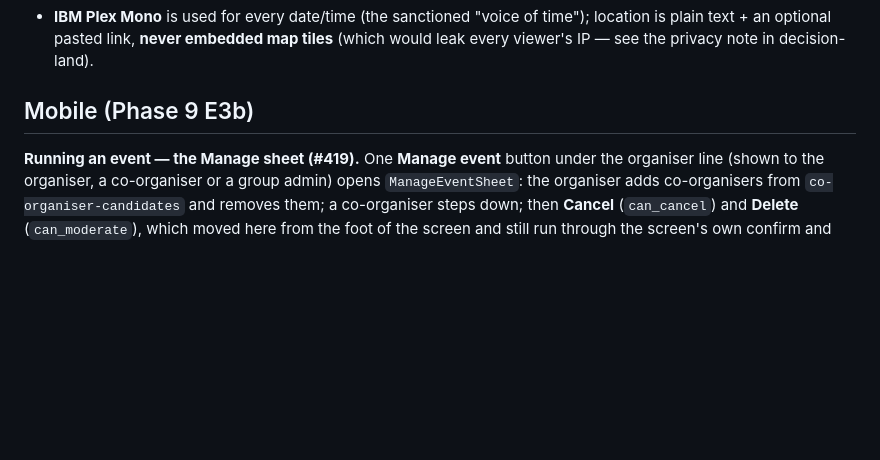
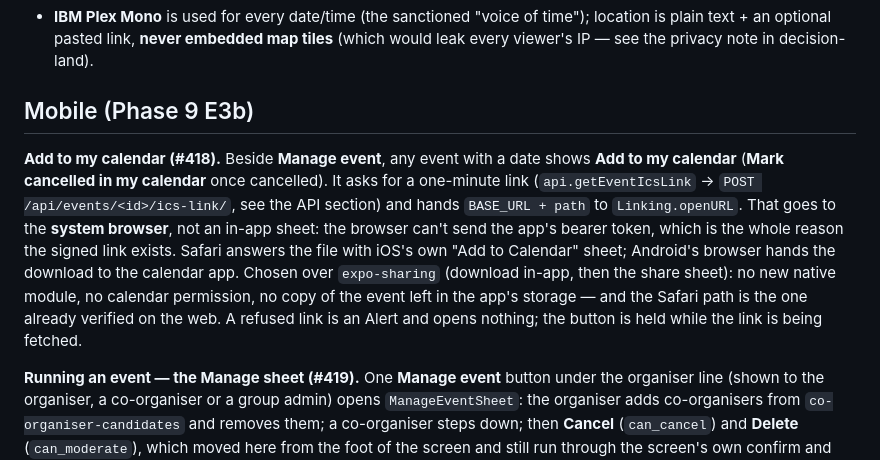
Before and after one commit to Sam-GitHuber/TimeLine, a Markdown page: docs/reference/events.md, the part around the change. Drawn GitHub-style; blank space fills up the shorter version.

Commit message:
Docs: mobile Add to my calendar (#418)
Co-Authored-By: Claude Opus 5.5 <noreply@anthropic.com>

```diff
--- a/docs/reference/events.md
+++ b/docs/reference/events.md
@@ -831,6 +831,19 @@ still count): if the people reconnect, nothing they said is lost.
 
 ## Mobile (Phase 9 E3b)
 
+**Add to my calendar (#418).** Beside **Manage event**, any event with a date
+shows **Add to my calendar** (**Mark cancelled in my calendar** once cancelled).
+It asks for a one-minute link (`api.getEventIcsLink` → `POST
+/api/events/<id>/ics-link/`, see the API section) and hands `BASE_URL + path` to
+`Linking.openURL`. That goes to the **system browser**, not an in-app sheet: the
+browser can't send the app's bearer token, which is the whole reason the
+signed link exists. Safari answers the file with iOS's own "Add to Calendar"
+sheet; Android's browser hands the download to the calendar app. Chosen over
+`expo-sharing` (download in-app, then the share sheet): no new native module,
+no calendar permission, no copy of the event left in the app's storage — and
+the Safari path is the one already verified on the web. A refused link is an
+Alert and opens nothing; the button is held while the link is being fetched.
+
 **Running an event — the Manage sheet (#419).** One **Manage event** button
 under the organiser line (shown to the organiser, a co-organiser or a group
 admin) opens `ManageEventSheet`: the organiser adds co-organisers from
```
